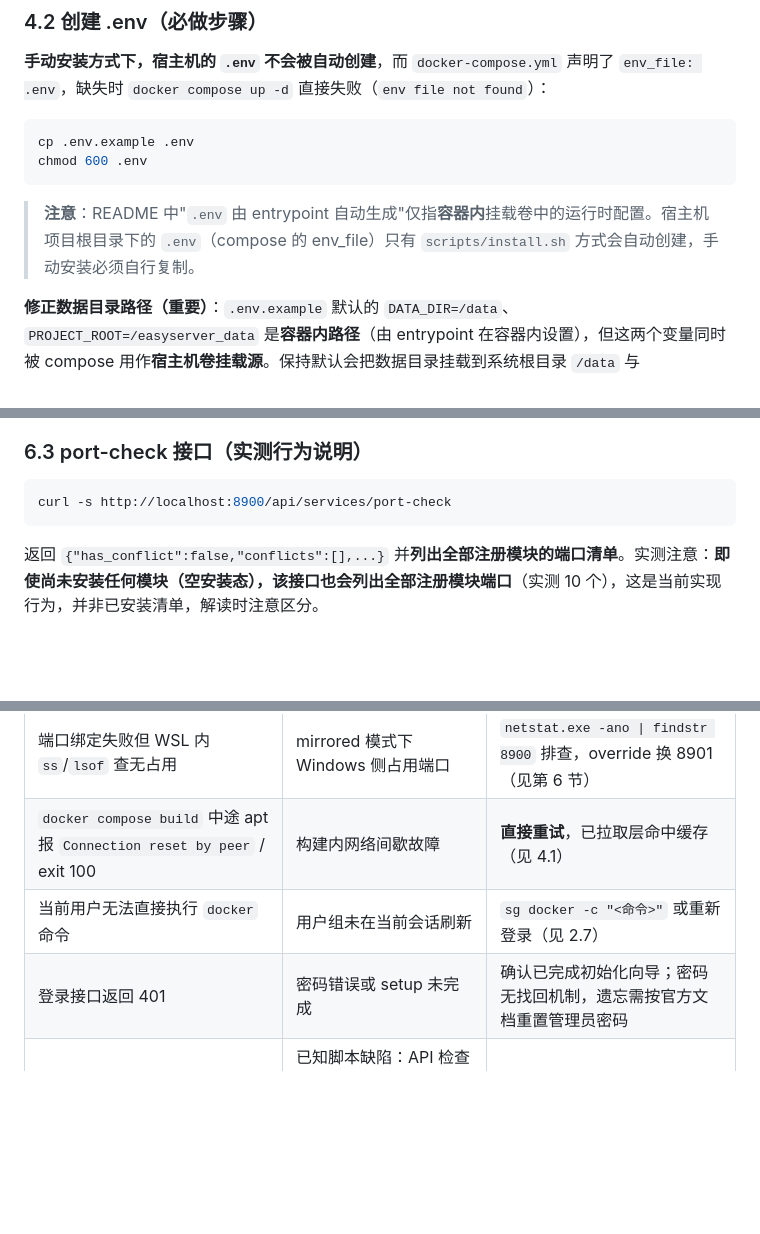
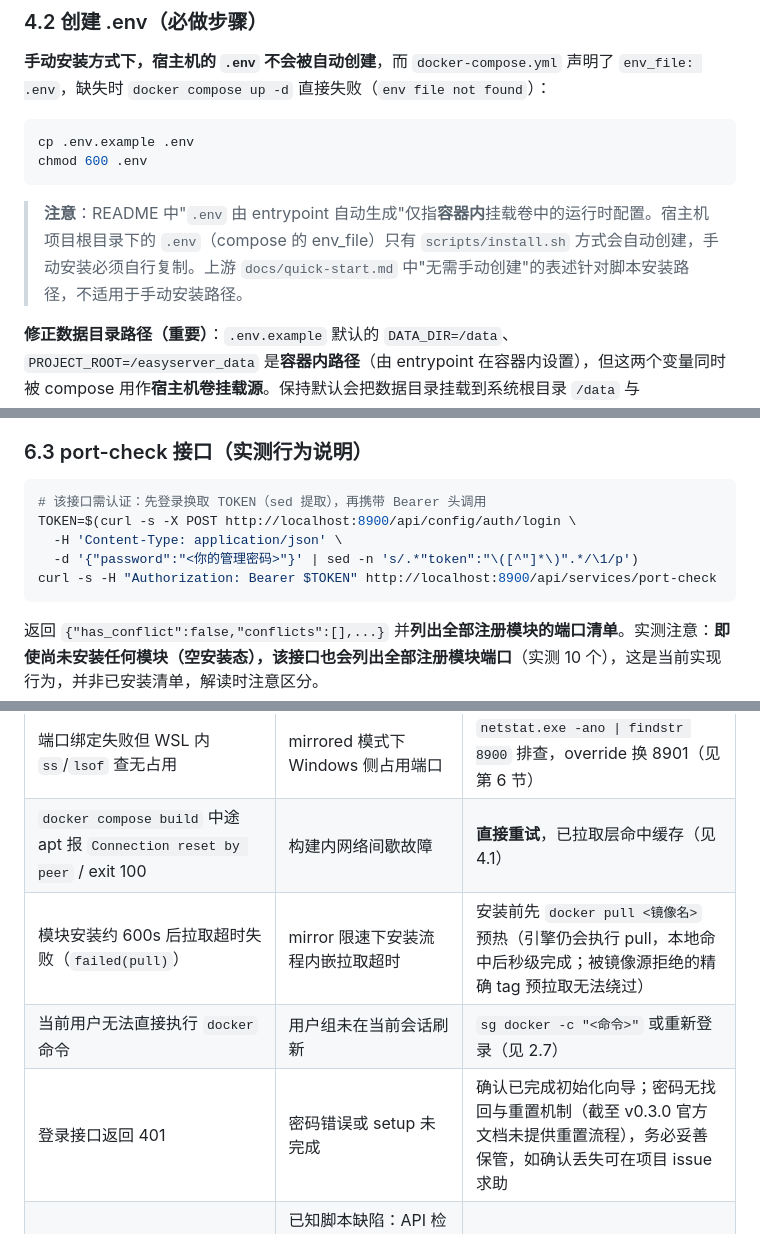
Before and after one commit to liangfei-sun/EasyServer, a Markdown page: docs/guides/INSTALL_GUIDE.md, 3 parts joined by grey strips. Rendered like a GitHub page; blank space fills up the shorter version.

Commit message:
docs: fix review findings in install guide (auth header, password reset, baseline)

````diff
--- a/docs/guides/INSTALL_GUIDE.md
+++ b/docs/guides/INSTALL_GUIDE.md
@@ -207,7 +209,7 @@ cp .env.example .env
 chmod 600 .env
 ```
 
-> **注意**：README 中"`.env` 由 entrypoint 自动生成"仅指**容器内**挂载卷中的运行时配置。宿主机项目根目录下的 `.env`（compose 的 env_file）只有 `scripts/install.sh` 方式会自动创建，手动安装必须自行复制。
+> **注意**：README 中"`.env` 由 entrypoint 自动生成"仅指**容器内**挂载卷中的运行时配置。宿主机项目根目录下的 `.env`（compose 的 env_file）只有 `scripts/install.sh` 方式会自动创建，手动安装必须自行复制。上游 `docs/quick-start.md` 中"无需手动创建"的表述针对脚本安装路径，不适用于手动安装路径。
 
 **修正数据目录路径（重要）**：`.env.example` 默认的 `DATA_DIR=/data`、`PROJECT_ROOT=/easyserver_data` 是**容器内路径**（由 entrypoint 在容器内设置），但这两个变量同时被 compose 用作**宿主机卷挂载源**。保持默认会把数据目录挂载到系统根目录 `/data` 与 `/easyserver_data`。建议改为真实宿主机路径：
 
@@ -309,7 +311,11 @@ services:
 ### 6.3 port-check 接口（实测行为说明）
 
 ```bash
-curl -s http://localhost:8900/api/services/port-check
+# 该接口需认证：先登录换取 TOKEN（sed 提取），再携带 Bearer 头调用
+TOKEN=$(curl -s -X POST http://localhost:8900/api/config/auth/login \
+  -H 'Content-Type: application/json' \
+  -d '{"password":"<你的管理密码>"}' | sed -n 's/.*"token":"\([^"]*\)".*/\1/p')
+curl -s -H "Authorization: Bearer $TOKEN" http://localhost:8900/api/services/port-check
 ```
 
 返回 `{"has_conflict":false,"conflicts":[],...}` 并**列出全部注册模块的端口清单**。实测注意：**即使尚未安装任何模块（空安装态），该接口也会列出全部注册模块端口**（实测 10 个），这是当前实现行为，并非已安装清单，解读时注意区分。
@@ -346,8 +352,9 @@ curl http://localhost:8900/api/health
 | 重启容器后所有登录失效 | 未预设 `JWT_SECRET`，每次重启重新生成 | 按 4.2 预设固定密钥 |
 | 端口绑定失败但 WSL 内 `ss`/`lsof` 查无占用 | mirrored 模式下 Windows 侧占用端口 | `netstat.exe -ano \| findstr 8900` 排查，override 换 8901（见第 6 节） |
 | `docker compose build` 中途 apt 报 `Connection reset by peer` / exit 100 | 构建内网络间歇故障 | **直接重试**，已拉取层命中缓存（见 4.1） |
+| 模块安装约 600s 后拉取超时失败（`failed(pull)`） | mirror 限速下安装流程内嵌拉取超时 | 安装前先 `docker pull <镜像名>` 预热（引擎仍会执行 pull，本地命中后秒级完成；被镜像源拒绝的精确 tag 预拉取无法绕过） |
 | 当前用户无法直接执行 `docker` 命令 | 用户组未在当前会话刷新 | `sg docker -c "<命令>"` 或重新登录（见 2.7） |
-| 登录接口返回 401 | 密码错误或 setup 未完成 | 确认已完成初始化向导；密码无找回机制，遗忘需按官方文档重置管理员密码 |
+| 登录接口返回 401 | 密码错误或 setup 未完成 | 确认已完成初始化向导；密码无找回与重置机制（截至 v0.3.0 官方文档未提供重置流程），务必妥善保管，如确认丢失可在项目 issue 求助 |
 | 容器内运行 healthcheck.sh 报 401 / exit 127 | 已知脚本缺陷：API 检查项无认证头（setup 完成后必报 401）；DOMAIN 非空时依赖的 `dig` 不存在导致 `set -e` 崩溃 | 以 `/api/health` 与 compose ps 的 healthy 状态为准，脚本输出暂不作为判据 |
 | WSL 重启后面板无法访问 | Docker 服务未随 WSL 启动 | `sudo service docker start` 后 `docker compose up -d` |
 
````
Also changed, not shown: other parts of docs/guides/INSTALL_GUIDE.md (+4 -2 lines).
